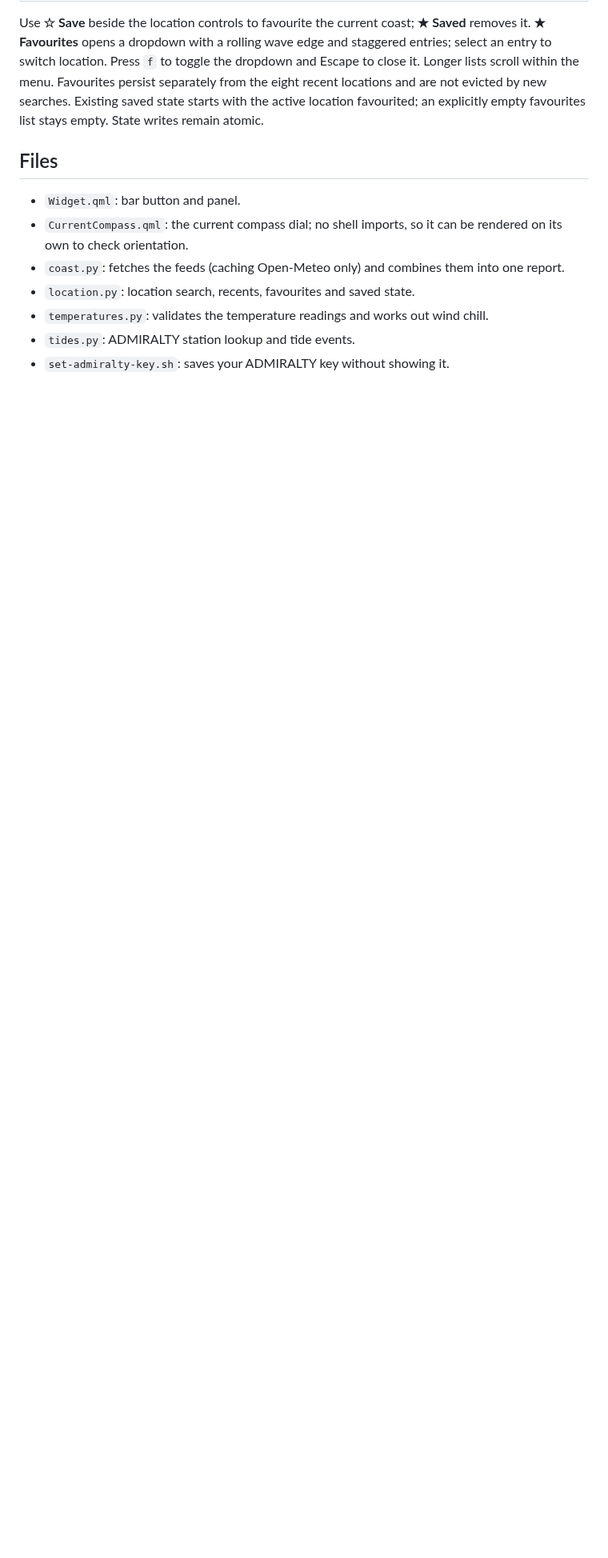
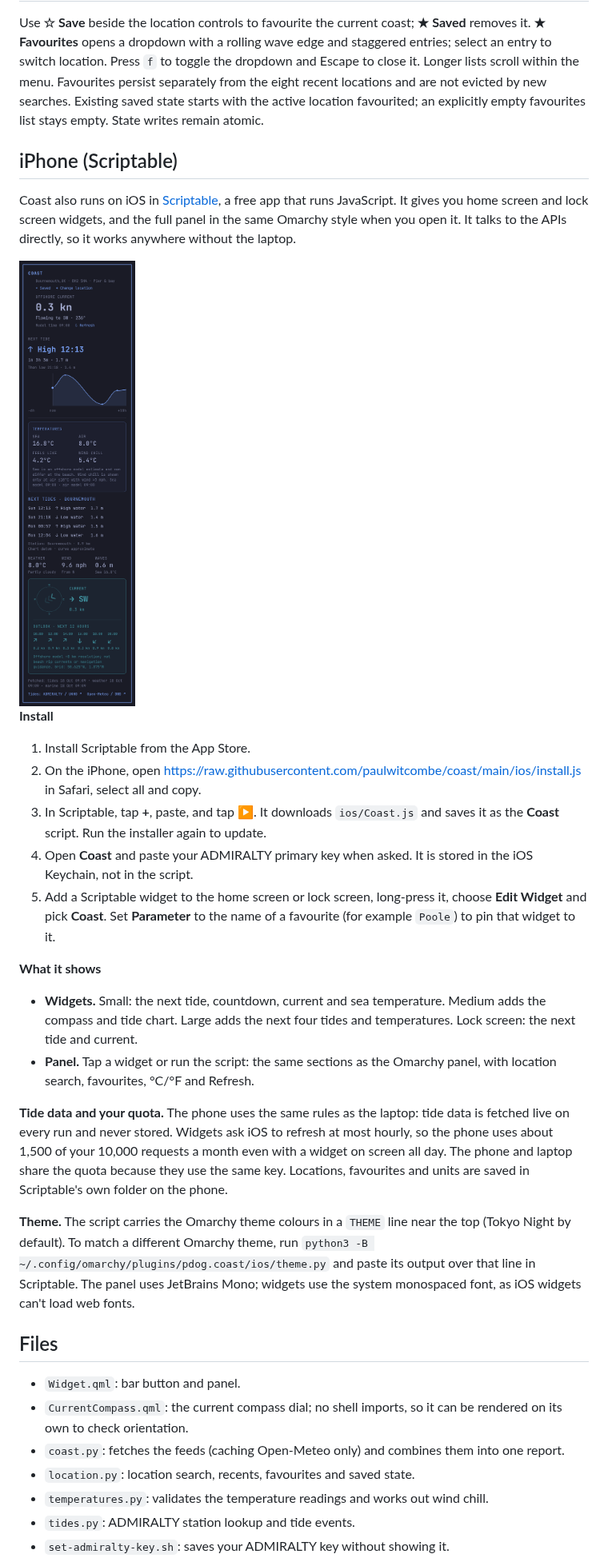
Before and after one commit to paulwitcombe/coast, a Markdown page: README.md, the part around one of its changes. Shown at 80% size. Drawn GitHub-style; pictures changed too: docs/iphone.png (added); blank space fills up the shorter version.

```diff
--- a/README.md
+++ b/README.md
@@ -199,6 +199,50 @@ Favourites persist separately from the eight recent locations and are not evicte
 by new searches. Existing saved state starts with the active location favourited;
 an explicitly empty favourites list stays empty. State writes remain atomic.
 
+## iPhone (Scriptable)
+
+Coast also runs on iOS in [Scriptable](https://scriptable.app), a free app that
+runs JavaScript. It gives you home screen and lock screen widgets, and the full panel
+in the same Omarchy style when you open it. It talks to the APIs directly, so it
+works anywhere without the laptop.
+
+<img src="docs/iphone.png" alt="Coast on iPhone" width="300">
+
+**Install**
+
+1. Install Scriptable from the App Store.
+2. On the iPhone, open
+   https://raw.githubusercontent.com/paulwitcombe/coast/main/ios/install.js in
+   Safari, select all and copy.
+3. In Scriptable, tap **+**, paste, and tap ▶. It downloads `ios/Coast.js`
+   and saves it as the **Coast** script. Run the installer again to update.
+4. Open **Coast** and paste your ADMIRALTY primary key when asked. It is stored
+   in the iOS Keychain, not in the script.
+5. Add a Scriptable widget to the home screen or lock screen, long-press it,
+   choose **Edit Widget** and pick **Coast**. Set **Parameter** to the name of a
+   favourite (for example `Poole`) to pin that widget to it.
+
+**What it shows**
+
+- **Widgets.** Small: the next tide, countdown, current and sea temperature.
+  Medium adds the compass and tide chart. Large adds the next four tides and
+  temperatures. Lock screen: the next tide and current.
+- **Panel.** Tap a widget or run the script: the same sections as the Omarchy
+  panel, with location search, favourites, °C/°F and Refresh.
+
+**Tide data and your quota.** The phone uses the same rules as the laptop:
+tide data is fetched live on every run and never stored. Widgets ask iOS to
+refresh at most hourly, so the phone uses about 1,500 of your 10,000 requests a
+month even with a widget on screen all day. The phone and laptop share the
+quota because they use the same key. Locations, favourites and units are saved
+in Scriptable's own folder on the phone.
+
+**Theme.** The script carries the Omarchy theme colours in a `THEME` line near
+the top (Tokyo Night by default). To match a different Omarchy theme, run
+`python3 -B ~/.config/omarchy/plugins/pdog.coast/ios/theme.py` and paste its
+output over that line in Scriptable. The panel uses JetBrains Mono; widgets use
+the system monospaced font, as iOS widgets can't load web fonts.
+
 ## Files
 
 - `Widget.qml`: bar button and panel.
```
Also changed, not shown: other parts of README.md (+7 -1 lines), 6 other files.
